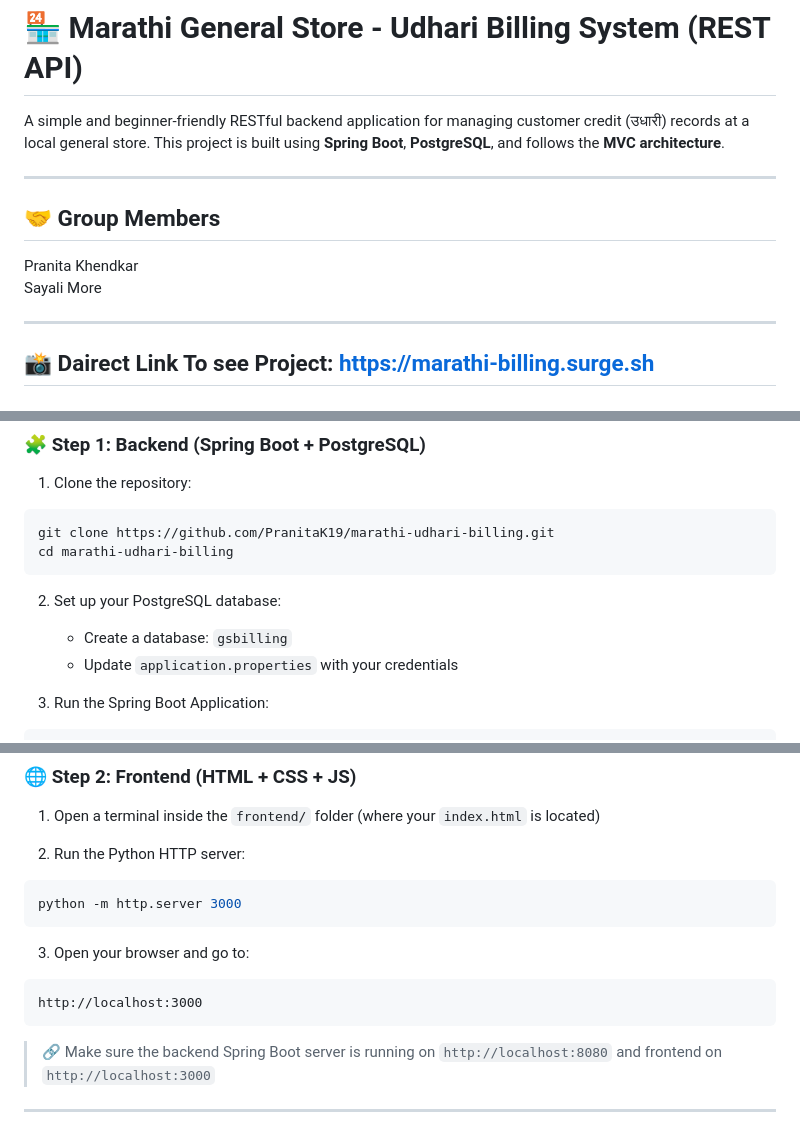
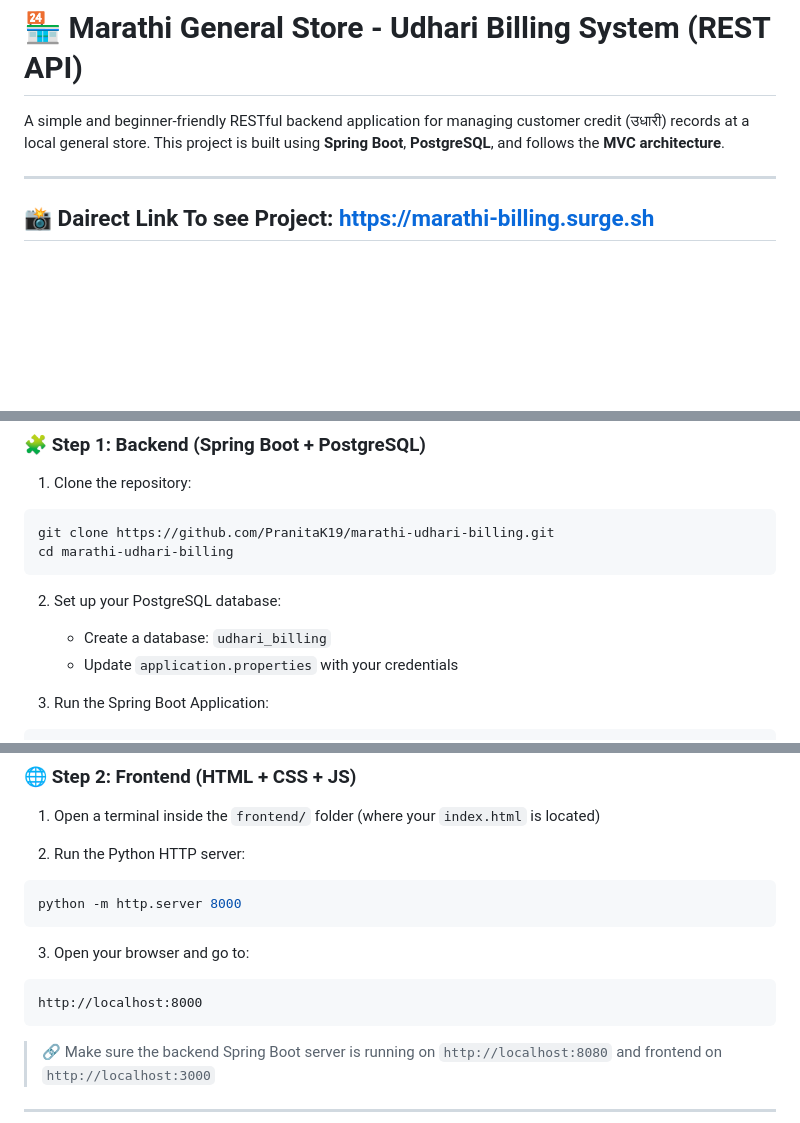
Before and after one commit to PranitaK19/GeneralStoreRest-API, a Markdown page: README.md, 3 parts joined by grey strips. GitHub-like rendering; blank space fills up the shorter version.

````diff
--- a/README.md
+++ b/README.md
@@ -1,12 +1,6 @@
 # 🏪 Marathi General Store - Udhari Billing System (REST API)
 
 A simple and beginner-friendly RESTful backend application for managing customer credit (उधारी) records at a local general store. This project is built using **Spring Boot**, **PostgreSQL**, and follows the **MVC architecture**.
-
----
-## 🤝 Group Members
-
-Pranita Khendkar
-Sayali More
 
 ----
 ## 📸 Dairect Link To see Project: https://marathi-billing.surge.sh
@@ -72,7 +66,7 @@ cd marathi-udhari-billing
 ```
 
 2. Set up your PostgreSQL database:
-   - Create a database: `gsbilling`
+   - Create a database: `udhari_billing`
    - Update `application.properties` with your credentials
 
 3. Run the Spring Boot Application:
@@ -89,12 +83,12 @@ cd marathi-udhari-billing
 
 2. Run the Python HTTP server:
 ```bash
-python -m http.server 3000
+python -m http.server 8000
 ```
 
 3. Open your browser and go to:
 ```
-http://localhost:3000
+http://localhost:8000
 ```
 
 > 🔗 Make sure the backend Spring Boot server is running on `http://localhost:8080` and frontend on `http://localhost:3000`
````
Also changed, not shown: other parts of README.md (+0 -2 lines).
